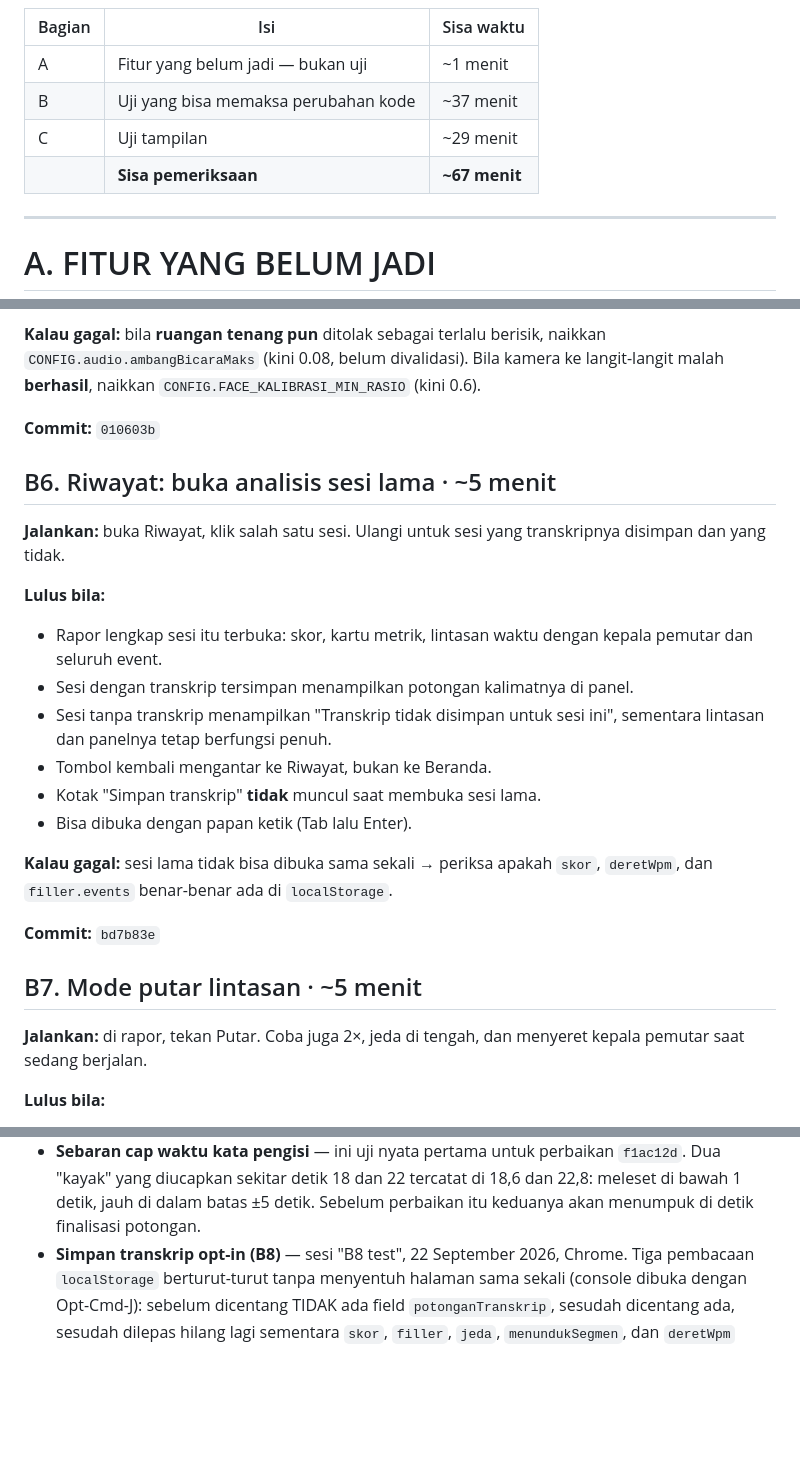
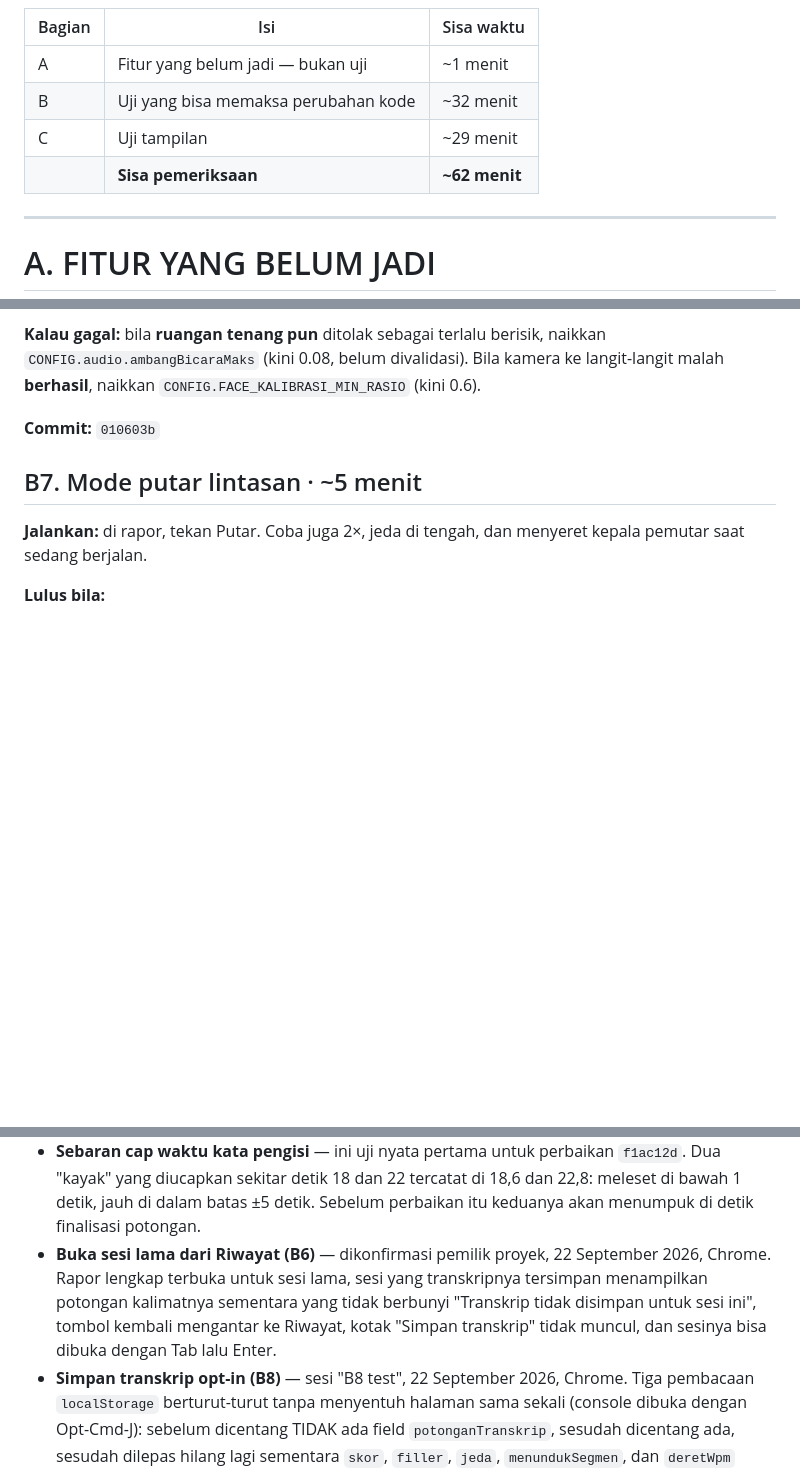
Before and after one commit to iridescentha/podium-app, a Markdown page: TODO.md, 3 parts joined by grey strips. Drawn GitHub-style; blank space fills up the shorter version.

Commit message:
docs(todo): B6 lulus — sesi lama dari Riwayat terbuka lengkap
Dikonfirmasi pemilik proyek, 22 September 2026, Chrome. Seluruh syarat B6
terpenuhi: rapor lengkap terbuka, sesi bertranskrip menampilkan potongan
kalimatnya sementara yang tanpa transkrip berbunyi "Transkrip tidak disimpan
untuk sesi ini", tombol kembali mengantar ke Riwayat dan bukan ke Beranda,
kotak "Simpan transkrip" tidak muncul untuk sesi lama, dan sesinya bisa
dibuka dengan papan ketik.

Sisa pemeriksaan: sekitar 62 menit.

Co-Authored-By: Claude Opus 5 <noreply@anthropic.com>

```diff
--- a/TODO.md
+++ b/TODO.md
@@ -19,9 +19,9 @@ sudah tersimpan di komentar kepala modul terkait dan di pesan commit-nya.
 | Bagian | Isi | Sisa waktu |
 |---|---|---|
 | A | Fitur yang belum jadi — bukan uji | ~1 menit |
-| B | Uji yang bisa memaksa perubahan kode | ~37 menit |
+| B | Uji yang bisa memaksa perubahan kode | ~32 menit |
 | C | Uji tampilan | ~29 menit |
-| | **Sisa pemeriksaan** | **~67 menit** |
+| | **Sisa pemeriksaan** | **~62 menit** |
 
 ---
 
@@ -71,26 +71,6 @@ kamera ke langit-langit malah **berhasil**, naikkan
 `CONFIG.FACE_KALIBRASI_MIN_RASIO` (kini 0.6).
 
 **Commit:** `010603b`
-
-## B6. Riwayat: buka analisis sesi lama · ~5 menit
-
-**Jalankan:** buka Riwayat, klik salah satu sesi. Ulangi untuk sesi yang
-transkripnya disimpan dan yang tidak.
-
-**Lulus bila:**
-- Rapor lengkap sesi itu terbuka: skor, kartu metrik, lintasan waktu dengan
-  kepala pemutar dan seluruh event.
-- Sesi dengan transkrip tersimpan menampilkan potongan kalimatnya di panel.
-- Sesi tanpa transkrip menampilkan "Transkrip tidak disimpan untuk sesi ini",
-  sementara lintasan dan panelnya tetap berfungsi penuh.
-- Tombol kembali mengantar ke Riwayat, bukan ke Beranda.
-- Kotak "Simpan transkrip" **tidak** muncul saat membuka sesi lama.
-- Bisa dibuka dengan papan ketik (Tab lalu Enter).
-
-**Kalau gagal:** sesi lama tidak bisa dibuka sama sekali → periksa apakah
-`skor`, `deretWpm`, dan `filler.events` benar-benar ada di `localStorage`.
-
-**Commit:** `bd7b83e`
 
 ## B7. Mode putar lintasan · ~5 menit
 
@@ -314,6 +294,12 @@ diuji ulang tanpa alasan.
   `f1ac12d`. Dua "kayak" yang diucapkan sekitar detik 18 dan 22 tercatat di
   18,6 dan 22,8: meleset di bawah 1 detik, jauh di dalam batas ±5 detik. Sebelum
   perbaikan itu keduanya akan menumpuk di detik finalisasi potongan.
+- **Buka sesi lama dari Riwayat (B6)** — dikonfirmasi pemilik proyek,
+  22 September 2026, Chrome. Rapor lengkap terbuka untuk sesi lama, sesi yang
+  transkripnya tersimpan menampilkan potongan kalimatnya sementara yang tidak
+  berbunyi "Transkrip tidak disimpan untuk sesi ini", tombol kembali mengantar
+  ke Riwayat, kotak "Simpan transkrip" tidak muncul, dan sesinya bisa dibuka
+  dengan Tab lalu Enter.
 - **Simpan transkrip opt-in (B8)** — sesi "B8 test", 22 September 2026, Chrome.
   Tiga pembacaan `localStorage` berturut-turut tanpa menyentuh halaman sama
   sekali (console dibuka dengan Opt-Cmd-J): sebelum dicentang TIDAK ada field
```
